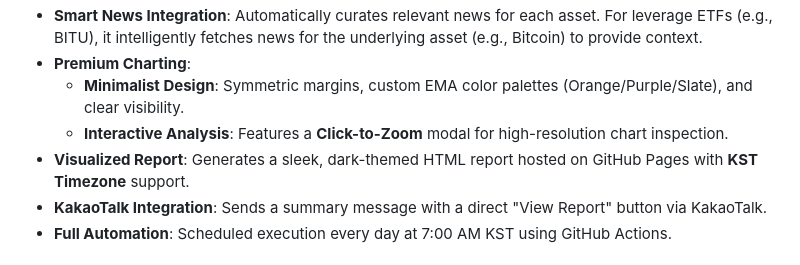
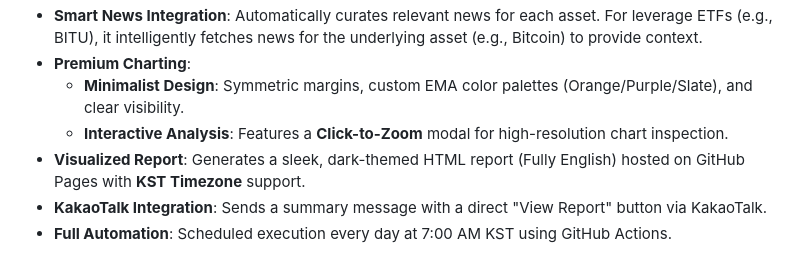
Before and after one commit to heroyik/finrep, a Markdown page: README.md, the part around the change. GitHub-like rendering.

Commit message:
Update README to mention English localized report

```diff
--- a/README.md
+++ b/README.md
@@ -10,7 +10,7 @@ FinRep is an automated system that fetches daily closing prices and technical in
 - **Premium Charting**:
     - **Minimalist Design**: Symmetric margins, custom EMA color palettes (Orange/Purple/Slate), and clear visibility.
     - **Interactive Analysis**: Features a **Click-to-Zoom** modal for high-resolution chart inspection.
-- **Visualized Report**: Generates a sleek, dark-themed HTML report hosted on GitHub Pages with **KST Timezone** support.
+- **Visualized Report**: Generates a sleek, dark-themed HTML report (Fully English) hosted on GitHub Pages with **KST Timezone** support.
 - **KakaoTalk Integration**: Sends a summary message with a direct "View Report" button via KakaoTalk.
 - **Full Automation**: Scheduled execution every day at 7:00 AM KST using GitHub Actions.
 
```
